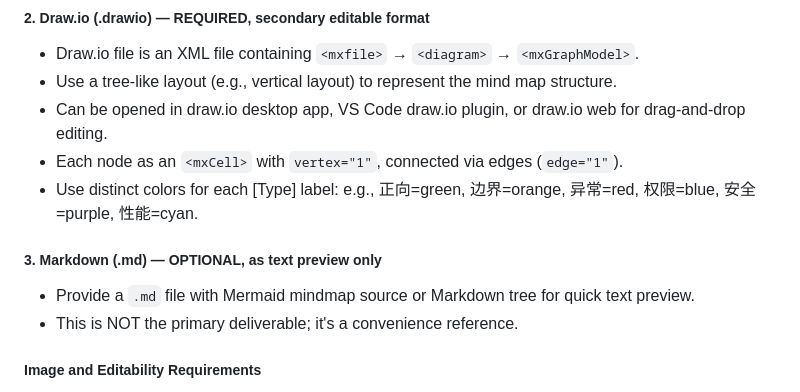
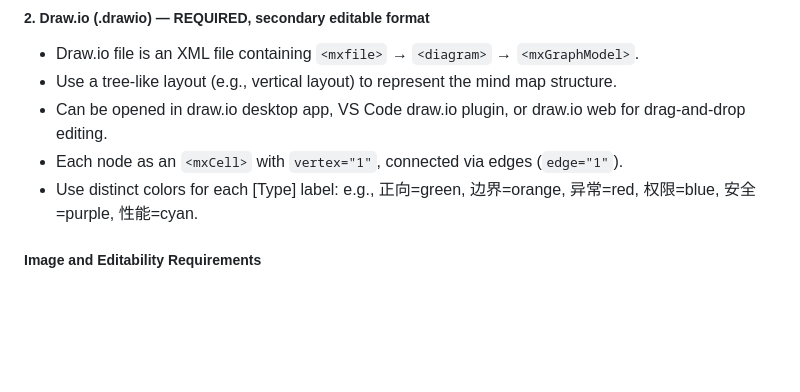
Before and after one commit to JerryLaw93/TesterSkill, a Markdown page: SKILL.md, the part around the change. GitHub-like rendering; blank space fills up the shorter version.

Commit message:
Remove optional Markdown mind map output; only xmind and drawio are generated

```diff
--- a/SKILL.md
+++ b/SKILL.md
@@ -119,10 +119,6 @@ When the user asks for "思维导图" or "test mind map", generate BOTH:
 - Can be opened in draw.io desktop app, VS Code draw.io plugin, or draw.io web for drag-and-drop editing.
 - Each node as an `<mxCell>` with `vertex="1"`, connected via edges (`edge="1"`).
 - Use distinct colors for each [Type] label: e.g., 正向=green, 边界=orange, 异常=red, 权限=blue, 安全=purple, 性能=cyan.
-
-##### 3. Markdown (.md) — OPTIONAL, as text preview only
-- Provide a `.md` file with Mermaid mindmap source or Markdown tree for quick text preview.
-- This is NOT the primary deliverable; it's a convenience reference.
 
 ##### Image and Editability Requirements
 
```
